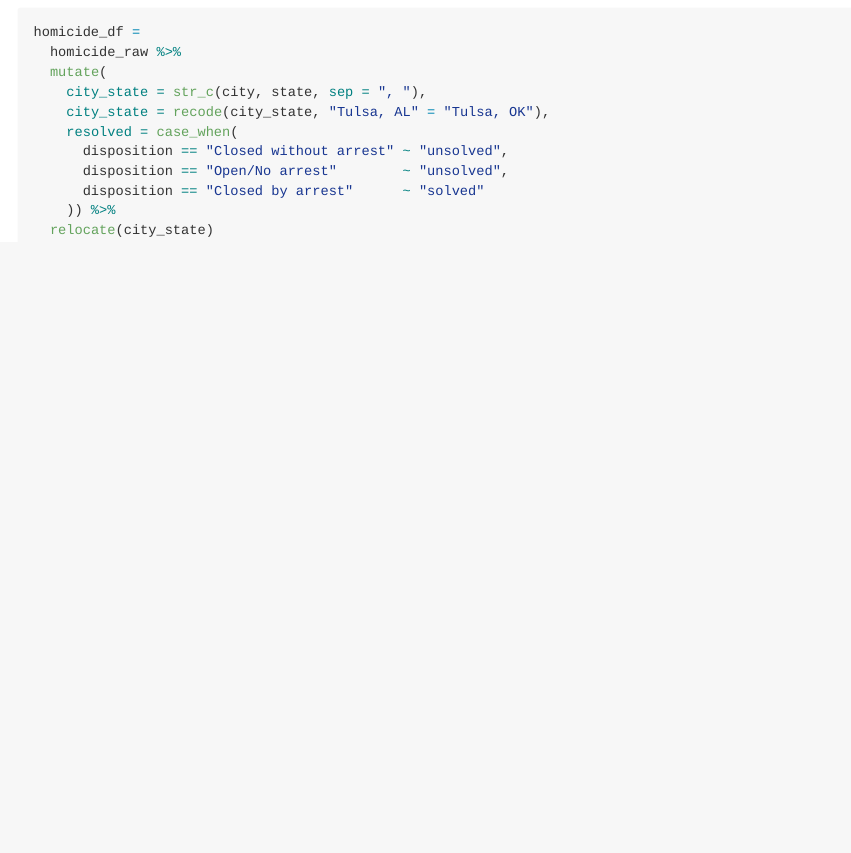
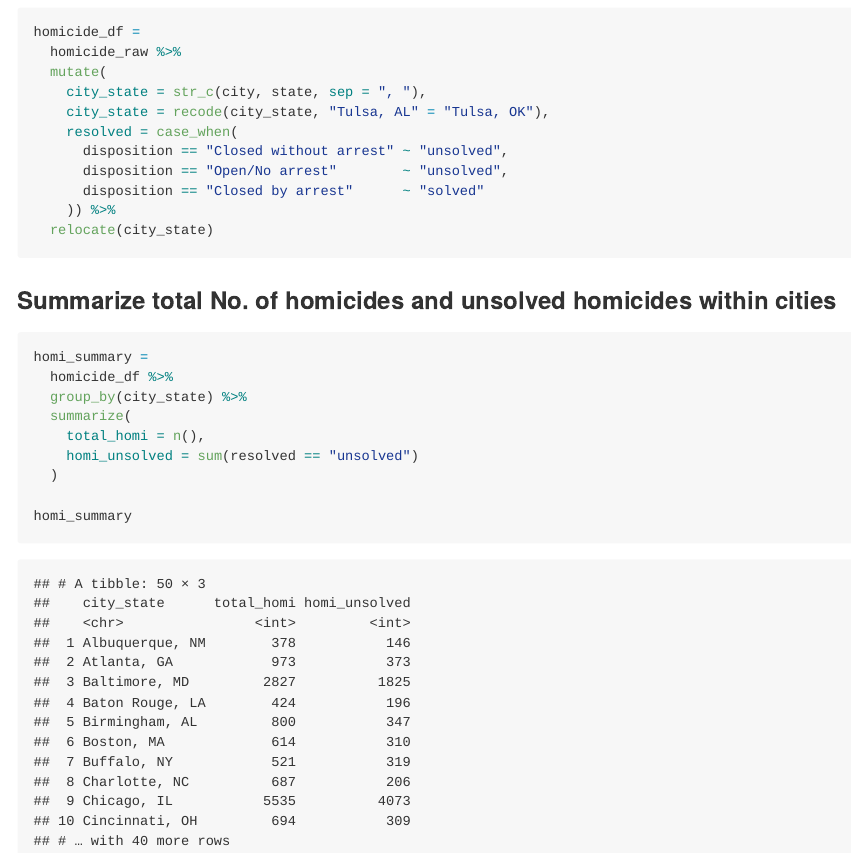
Before and after one commit to TongtongZhu12/p8105_hw5_tz2520, an R Markdown document (p8105_hw5_tz2520.Rmd): the page in a window 1100 px wide, from 4720 px down. The pictures show the output file p8105_hw5_tz2520.md that the author committed with the source, drawn offline in the style of GitHub.

Commit message:
p2: summarize homicide and unsolved numbers

````diff
--- a/p8105_hw5_tz2520.Rmd
+++ b/p8105_hw5_tz2520.Rmd
@@ -95,3 +95,17 @@ homicide_df =
   relocate(city_state)
 
 ```
+
+### Summarize total No. of homicides and unsolved homicides within cities
+
+```{r}
+homi_summary =
+  homicide_df %>%
+  group_by(city_state) %>%
+  summarize(
+    total_homi = n(),
+    homi_unsolved = sum(resolved == "unsolved")
+  )
+
+homi_summary
+```
````
Also changed, not shown: p8105_hw5_tz2520.md.
